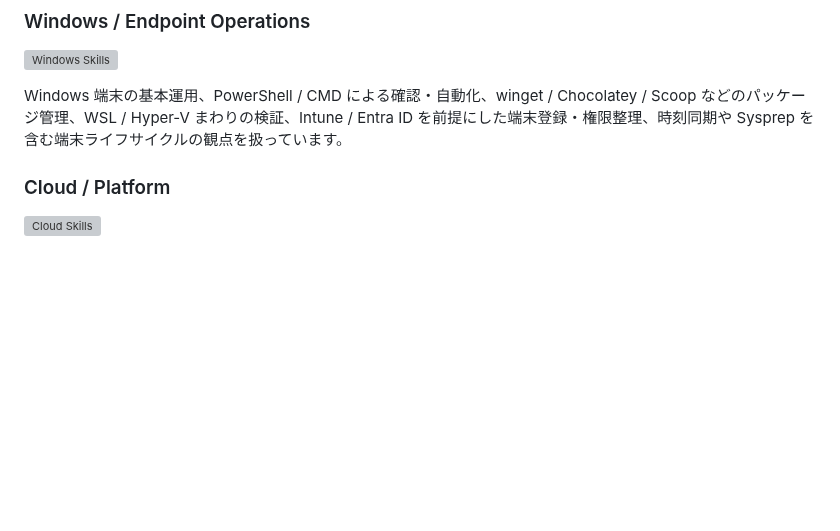
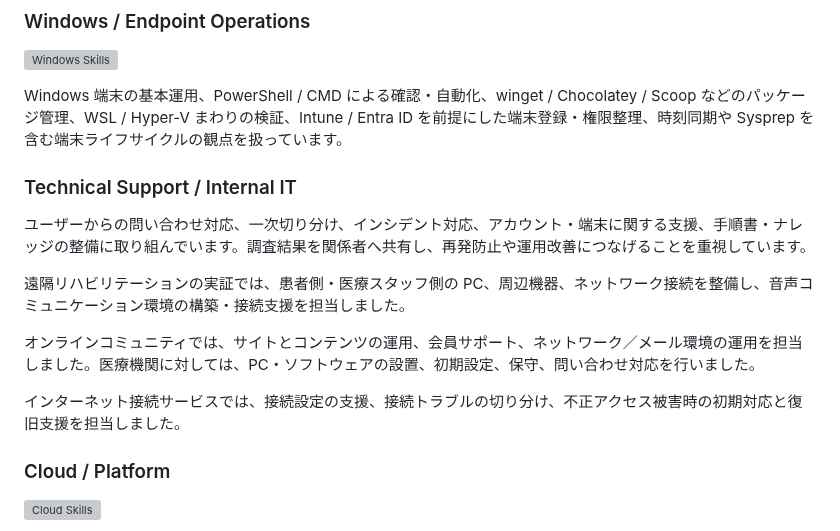
Before and after one commit to kazunari-kamata/kazunari-kamata, a Markdown page: README.md, the part around one of its changes. GitHub-like rendering; blank space fills up the shorter version; grey boxes are pictures that could not be loaded.

```diff
--- a/README.md
+++ b/README.md
@@ -71,6 +90,16 @@ Linux / Unix 系 OS、Windows、ネットワーク、DNS、VPN、プロキシ、
 ![Windows Skills](https://skillicons.dev/icons?i=windows,powershell,azure)
 
 Windows 端末の基本運用、PowerShell / CMD による確認・自動化、winget / Chocolatey / Scoop などのパッケージ管理、WSL / Hyper-V まわりの検証、Intune / Entra ID を前提にした端末登録・権限整理、時刻同期や Sysprep を含む端末ライフサイクルの観点を扱っています。
+
+### Technical Support / Internal IT
+
+ユーザーからの問い合わせ対応、一次切り分け、インシデント対応、アカウント・端末に関する支援、手順書・ナレッジの整備に取り組んでいます。調査結果を関係者へ共有し、再発防止や運用改善につなげることを重視しています。
+
+遠隔リハビリテーションの実証では、患者側・医療スタッフ側の PC、周辺機器、ネットワーク接続を整備し、音声コミュニケーション環境の構築・接続支援を担当しました。
+
+オンラインコミュニティでは、サイトとコンテンツの運用、会員サポート、ネットワーク／メール環境の運用を担当しました。医療機関に対しては、PC・ソフトウェアの設置、初期設定、保守、問い合わせ対応を行いました。
+
+インターネット接続サービスでは、接続設定の支援、接続トラブルの切り分け、不正アクセス被害時の初期対応と復旧支援を担当しました。
 
 ### Cloud / Platform
 
```
Also changed, not shown: other parts of README.md (+31 -1 lines), remote-rehabilitation-system.gif (added).
